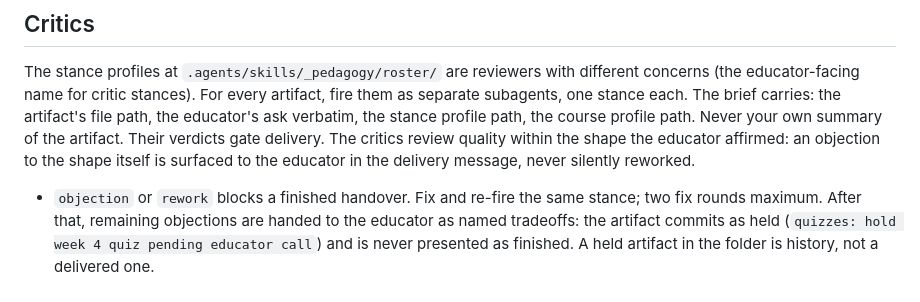
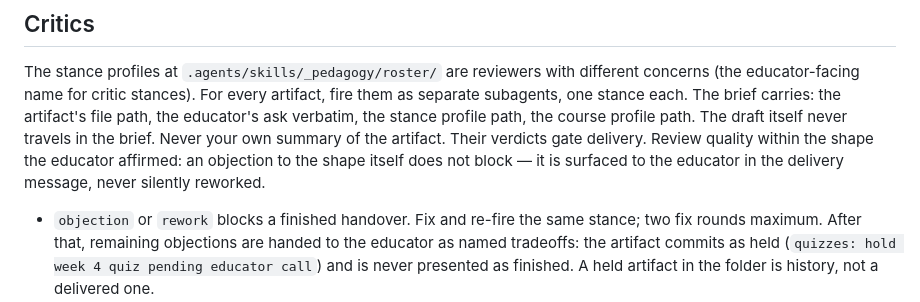
Before and after one commit to saniistamar/ki, a Markdown page: src/AGENTS.md, the part around the change. Rendered like a GitHub page.

Commit message:
Carry the revision path and the brief rule through polish
Revisions edit the standing artifact in place: a structural revision
applies its affirmed change-draft with the volley scoped to the change,
a cosmetic edit just runs. The draft slug gains the course so two
courses on one week never collide. The draft never travels in the
critic brief, a shape objection rides the delivery message instead of
blocking, a lost draft file is rebuilt from the conversation, and the
draft-marker scan is named as the writer's own check.

```diff
--- a/src/AGENTS.md
+++ b/src/AGENTS.md
@@ -357,11 +357,12 @@ The stance profiles at `.agents/skills/_pedagogy/roster/` are reviewers
 with different concerns (the educator-facing name for critic stances). For
 every artifact, fire them as separate subagents, one stance each. The brief
 carries: the artifact's file path, the educator's ask verbatim, the stance
-profile path, the course profile path. Never your own
-summary of the artifact. Their verdicts gate delivery. The critics review
-quality within the shape the educator affirmed: an objection to the shape
-itself is surfaced to the educator in the delivery message, never
-silently reworked.
+profile path, the course profile path. The draft itself never travels
+in the brief. Never your own
+summary of the artifact. Their verdicts gate delivery. Review quality
+within the shape the educator affirmed: an objection to the shape
+itself does not block — it is surfaced to the educator in the delivery
+message, never silently reworked.
 
 - `objection` or `rework` blocks a finished handover. Fix and re-fire the
   same stance; two fix rounds maximum. After that, remaining objections
```
Also changed, not shown: 1 other file.
